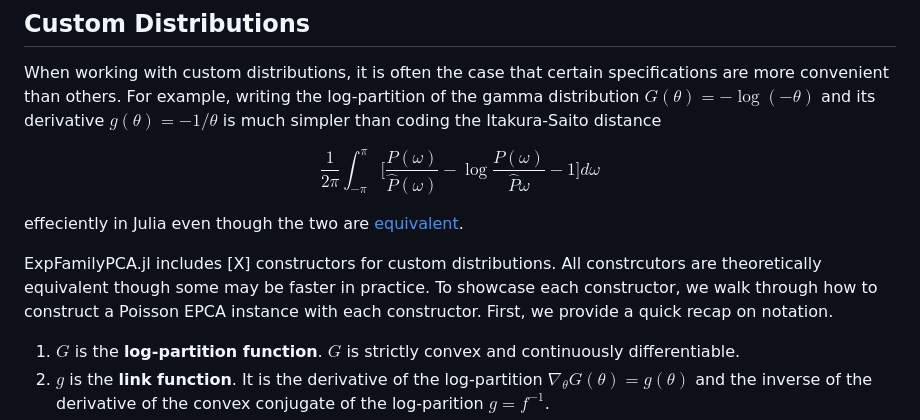
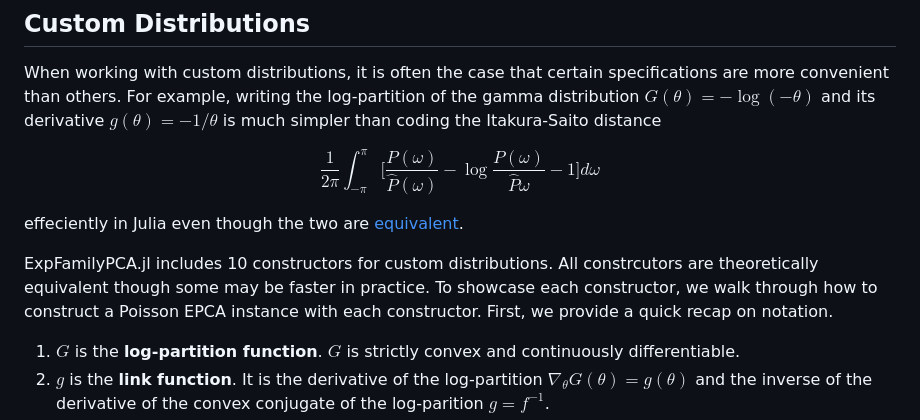
Before and after one commit to sisl/ExpFamilyPCA.jl, a Markdown page: README.md, the part around the change. Rendered like a GitHub page.

```diff
--- a/README.md
+++ b/README.md
@@ -71,7 +71,7 @@ effeciently in Julia even though the two are [equivalent](https://flyingworkshop
 
 <!-- TODO: update the link to show the gamma math -->
 
-ExpFamilyPCA.jl includes [X] constructors for custom distributions. All constrcutors are theoretically equivalent though some may be faster in practice. To showcase each constructor, we walk through how to construct a Poisson EPCA instance with each constructor. First, we provide a quick recap on notation.
+ExpFamilyPCA.jl includes 10 constructors for custom distributions. All constrcutors are theoretically equivalent though some may be faster in practice. To showcase each constructor, we walk through how to construct a Poisson EPCA instance with each constructor. First, we provide a quick recap on notation.
 
 <!-- TODO: double check if both G and F are strictly convesx -->
 
```
Also changed, not shown: paper.md (+57 -56 lines).
